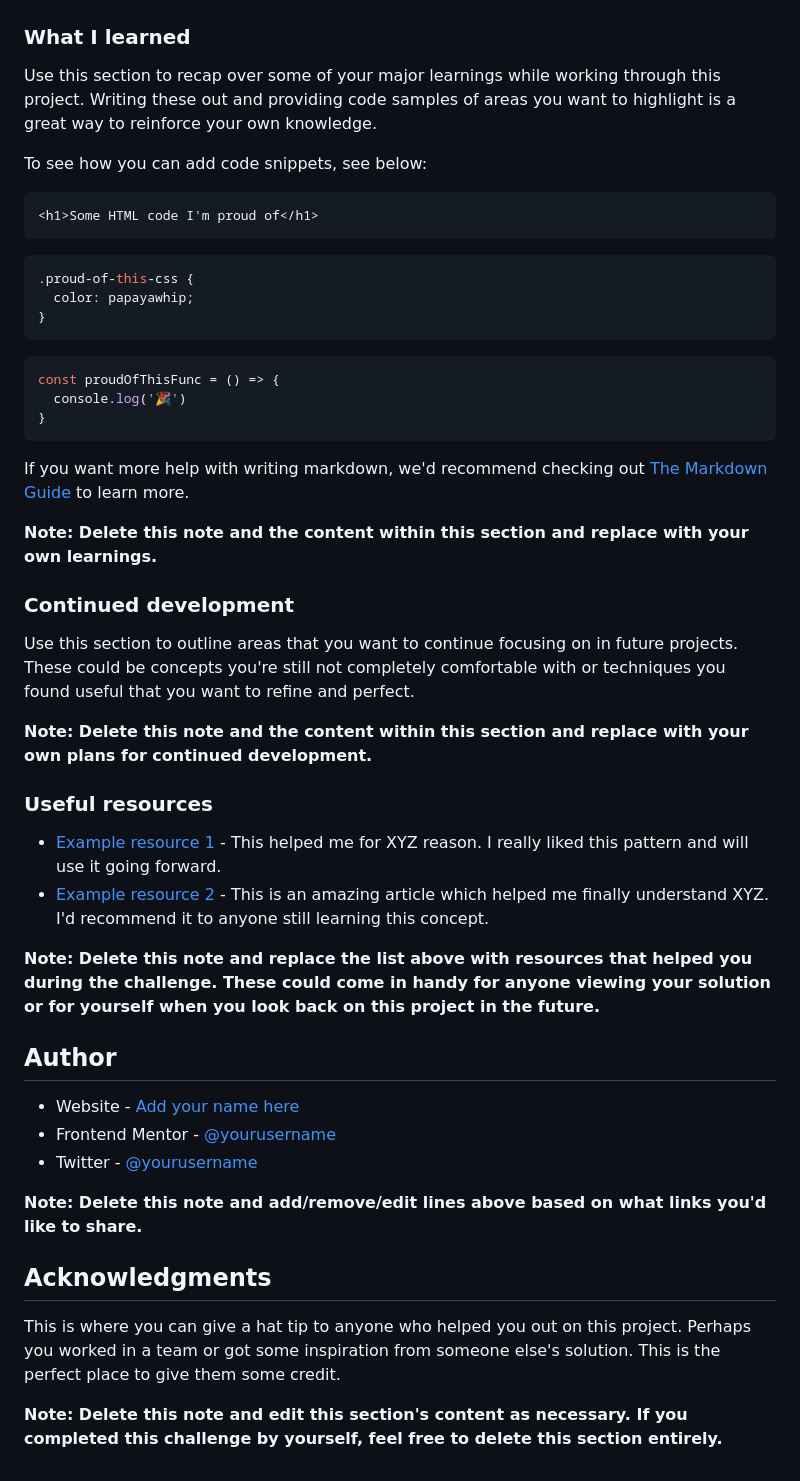
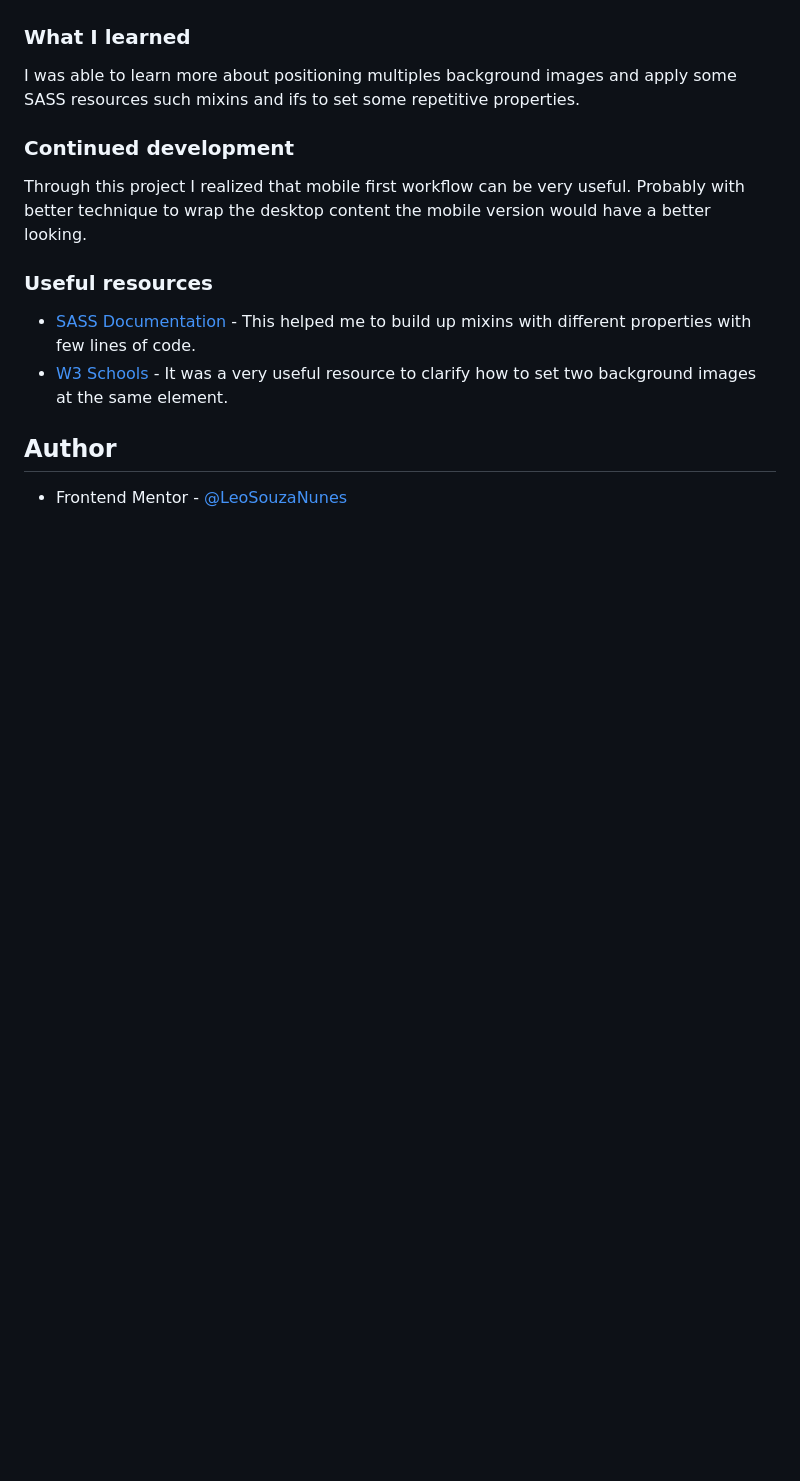
Before and after one commit to LeoSouzaNunes/social-proof-section-master, a Markdown page: README-template.md, the part around the change printed below. Drawn GitHub-style; blank space fills up the shorter version.

````diff
--- a/README-template.md
+++ b/README-template.md
@@ -60,51 +43,17 @@ Then crop/optimize/edit your image however you like, add it to your project, and
 
 ### What I learned
 
-Use this section to recap over some of your major learnings while working through this project. Writing these out and providing code samples of areas you want to highlight is a great way to reinforce your own knowledge.
-
-To see how you can add code snippets, see below:
-
-```html
-<h1>Some HTML code I'm proud of</h1>
-```
-```css
-.proud-of-this-css {
-  color: papayawhip;
-}
-```
-```js
-const proudOfThisFunc = () => {
-  console.log('🎉')
-}
-```
-
-If you want more help with writing markdown, we'd recommend checking out [The Markdown Guide](https://www.markdownguide.org/) to learn more.
-
-**Note: Delete this note and the content within this section and replace with your own learnings.**
+I was able to learn more about positioning multiples background images and apply some SASS resources such mixins and ifs to set some repetitive properties.
 
 ### Continued development
 
-Use this section to outline areas that you want to continue focusing on in future projects. These could be concepts you're still not completely comfortable with or techniques you found useful that you want to refine and perfect.
-
-**Note: Delete this note and the content within this section and replace with your own plans for continued development.**
+Through this project I realized that mobile first workflow can be very useful. Probably with better technique to wrap the desktop content the mobile version would have a better looking.
 
 ### Useful resources
 
-- [Example resource 1](https://www.example.com) - This helped me for XYZ reason. I really liked this pattern and will use it going forward.
-- [Example resource 2](https://www.example.com) - This is an amazing article which helped me finally understand XYZ. I'd recommend it to anyone still learning this concept.
-
-**Note: Delete this note and replace the list above with resources that helped you during the challenge. These could come in handy for anyone viewing your solution or for yourself when you look back on this project in the future.**
+-   [SASS Documentation](https://sass-lang.com/documentation/at-rules/control/if) - This helped me to build up mixins with different properties with few lines of code.
+-   [W3 Schools](https://www.w3schools.com/cssref/pr_background-position.asp) - It was a very useful resource to clarify how to set two background images at the same element.
 
 ## Author
 
-- Website - [Add your name here](https://www.your-site.com)
-- Frontend Mentor - [@yourusername](https://www.frontendmentor.io/profile/yourusername)
-- Twitter - [@yourusername](https://www.twitter.com/yourusername)
-
-**Note: Delete this note and add/remove/edit lines above based on what links you'd like to share.**
-
-## Acknowledgments
-
-This is where you can give a hat tip to anyone who helped you out on this project. Perhaps you worked in a team or got some inspiration from someone else's solution. This is the perfect place to give them some credit.
-
-**Note: Delete this note and edit this section's content as necessary. If you completed this challenge by yourself, feel free to delete this section entirely.**
+-   Frontend Mentor - [@LeoSouzaNunes](https://www.frontendmentor.io/profile/LeoSouzaNunes)
````
Also changed, not shown: other parts of README-template.md (+18 -35 lines), images/screenshot.png (added), 1 other file.
